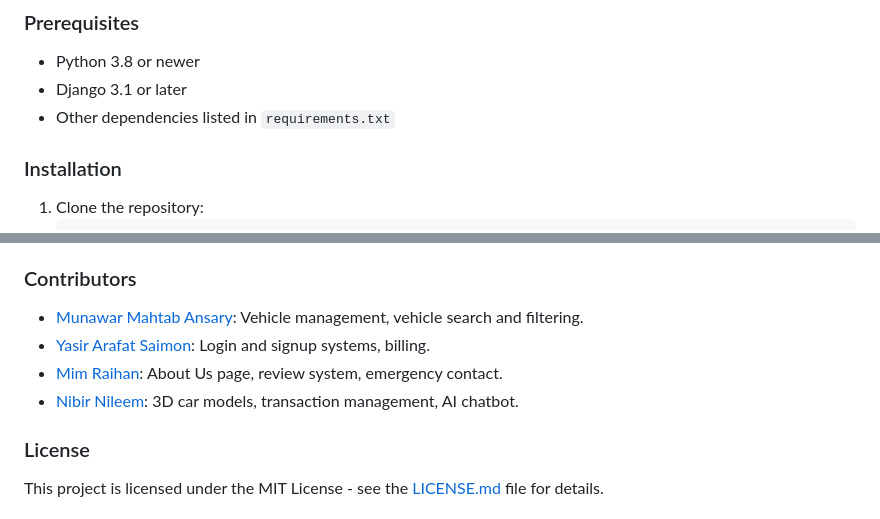
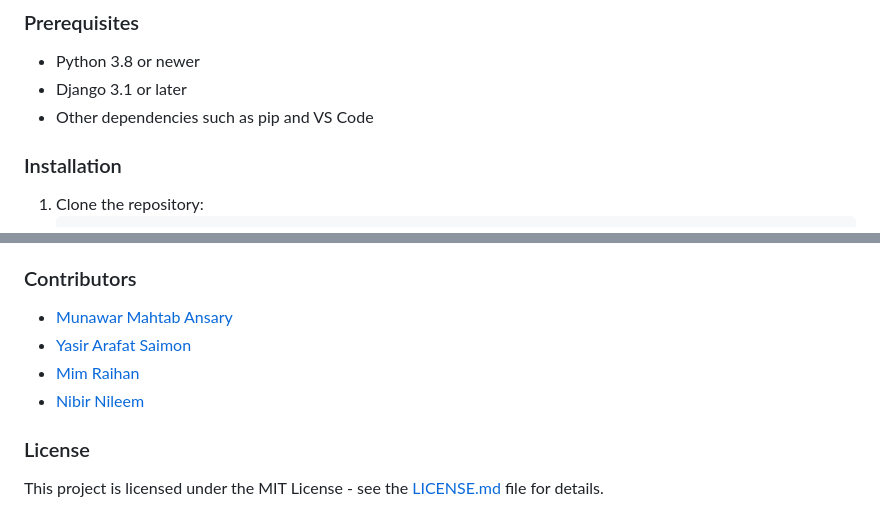
Before and after one commit to Yasir2521/Car-Rental-System, a Markdown page: README.md, 2 parts joined by grey strips. Drawn GitHub-style.

```diff
--- a/README.md
+++ b/README.md
@@ -21,7 +21,7 @@ Follow these instructions to get QuickTrips up and running on your local machine
 
 - Python 3.8 or newer
 - Django 3.1 or later
-- Other dependencies listed in `requirements.txt`
+- Other dependencies such as pip and VS Code
 
 ### Installation
 
@@ -60,10 +60,10 @@ After installation, access the application through http://localhost:8000/ to sta
 - Database: SQLite3
 
 ### Contributors
-- <a target="_new" href="https://github.com/moon-e-war">Munawar Mahtab Ansary</a>: Vehicle management, vehicle search and filtering.
-- <a target="_new" href="https://github.com/Yasir2521">Yasir Arafat Saimon</a>: Login and signup systems, billing.
-- <a target="_new" href="https://github.com/mimraihan">Mim Raihan</a>: About Us page, review system, emergency contact.
-- <a target="_new" href="https://github.com/NibirNeelim">Nibir Nileem</a>: 3D car models, transaction management, AI chatbot.
+- <a target="_new" href="https://github.com/moon-e-war">Munawar Mahtab Ansary</a>
+- <a target="_new" href="https://github.com/Yasir2521">Yasir Arafat Saimon</a>
+- <a target="_new" href="https://github.com/mimraihan">Mim Raihan</a>
+- <a target="_new" href="https://github.com/NibirNeelim">Nibir Nileem</a>
 
 ### License
 This project is licensed under the MIT License - see the <a target="_new" href="LICENSE.md">LICENSE.md</a> file for details.
```
